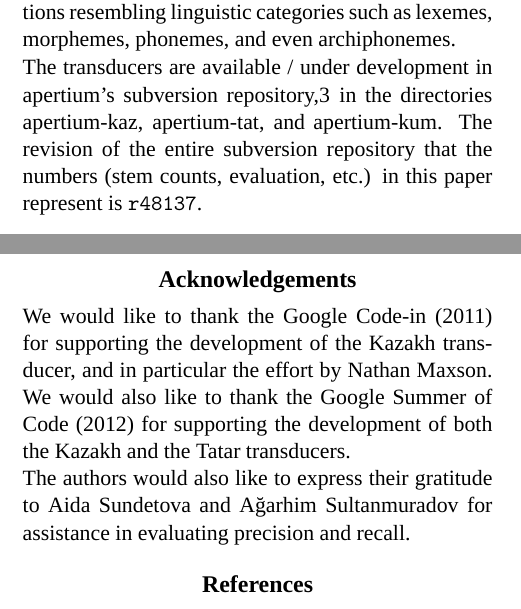
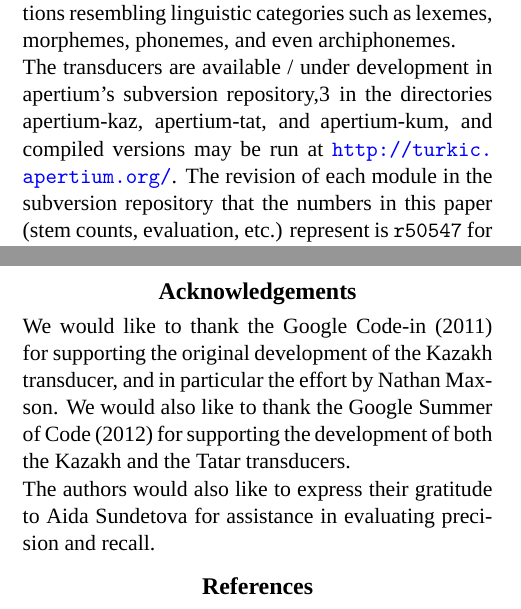
Before and after one commit to apertium/papers, a LaTeX document (kipchak-lrec-2013/kipchak-paper.tex): two parts of the columns of pages 2 and 7 of 8, joined at a grey line, cut so that both start at the same text. Compiled offline with XeLaTeX; a missing font is replaced by an installed copy or a similar font.

Commit message:
some cleaning up
git-svn-id: https://svn.code.sf.net/p/apertium/svn/branches/papers/@51060 72bbbca6-d526-0410-a7d9-f06f51895060

```diff
--- a/kipchak-lrec-2013/kipchak-paper.tex
+++ b/kipchak-lrec-2013/kipchak-paper.tex
@@ -128,7 +128,7 @@ Creating morphological transducers in the above-mentioned formalisms involves en
 %\subsection{Description}
 
 %FIXME: keep revision number up to date
-The transducers are available / under development in apertium's subversion repository,\footnote{\url{https://svn.code.sf.net/p/apertium/svn/languages/}} in the directories apertium-kaz, apertium-tat, and apertium-kum.  The revision of the entire subversion repository that the numbers (stem counts, evaluation, etc.) in this paper represent is \texttt{r48137}.
+The transducers are available / under development in apertium's subversion repository,\footnote{{\scriptsize \url{https://svn.code.sf.net/p/apertium/svn/languages/}}} in the directories apertium-kaz, apertium-tat, and apertium-kum, and compiled versions may be run at \url{http://turkic.apertium.org/}.  The revision of each module in the subversion repository that the numbers in this paper (stem counts, evaluation, etc.) represent is \texttt{r50547} for Kazakh, \texttt{r50260} for Tatar, and \texttt{r50300} for Kumyk.
 
 
 \section{Methodology}\label{sec:methodology}
@@ -487,12 +487,13 @@ We have described morphological transducers for three Kypchak languages---one fr
 
 \section*{Acknowledgements}
 
-We would like to thank the Google Code-in (2011) for supporting the development
+We would like to thank the Google Code-in (2011) for supporting the original development
 of the Kazakh transducer, and in particular the effort by Nathan Maxson. We
 would also like to thank the Google Summer of Code (2012) for supporting the
 development of both the Kazakh and the Tatar transducers.
 
-The authors would also like to express their gratitude to Aida Sundetova and Ağarhim Sultanmuradov
+The authors would also like to express their gratitude to Aida Sundetova
+%and Ağarhim Sultanmuradov
 for assistance in evaluating precision and recall.
 
 \bibliographystyle{lrec2012}
```
Also changed, not shown: kipchak-lrec-2013/kipchak-paper.pdf, kipchak-lrec-2013/kipchak-paper.tex (6 more changed lines).
